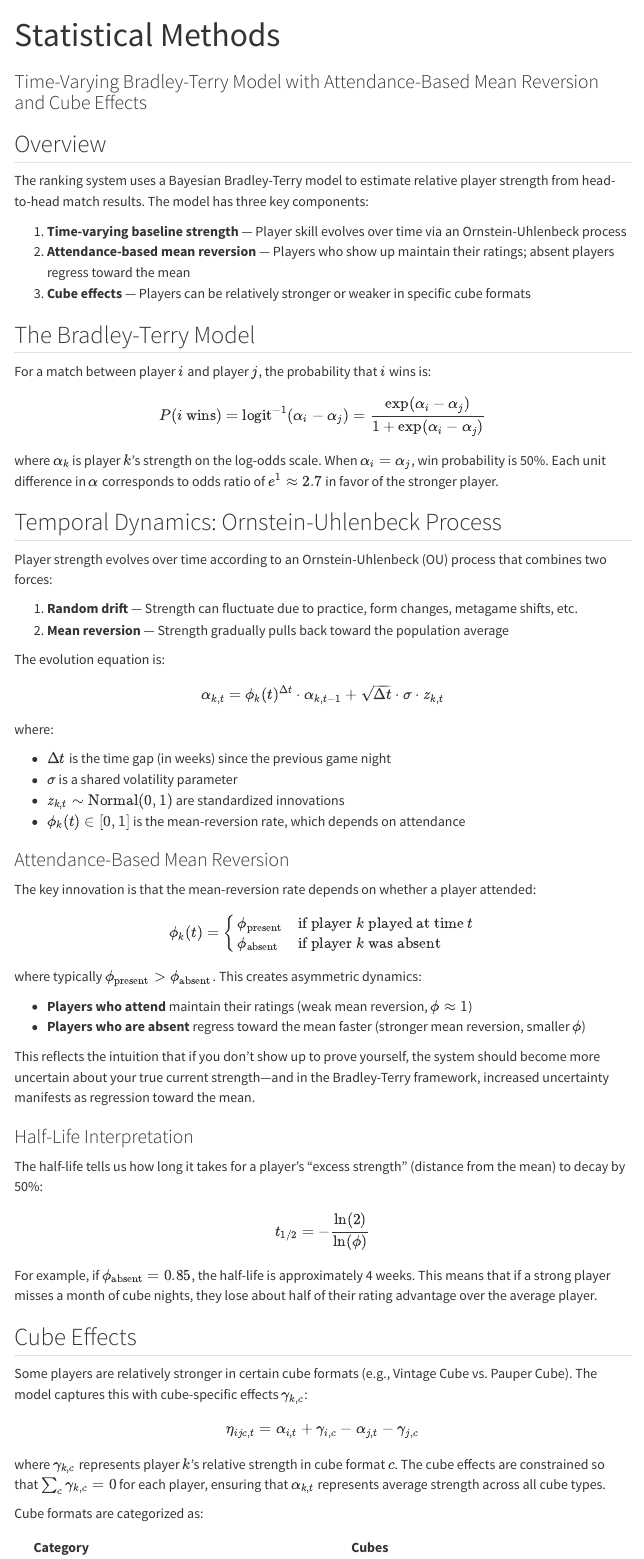
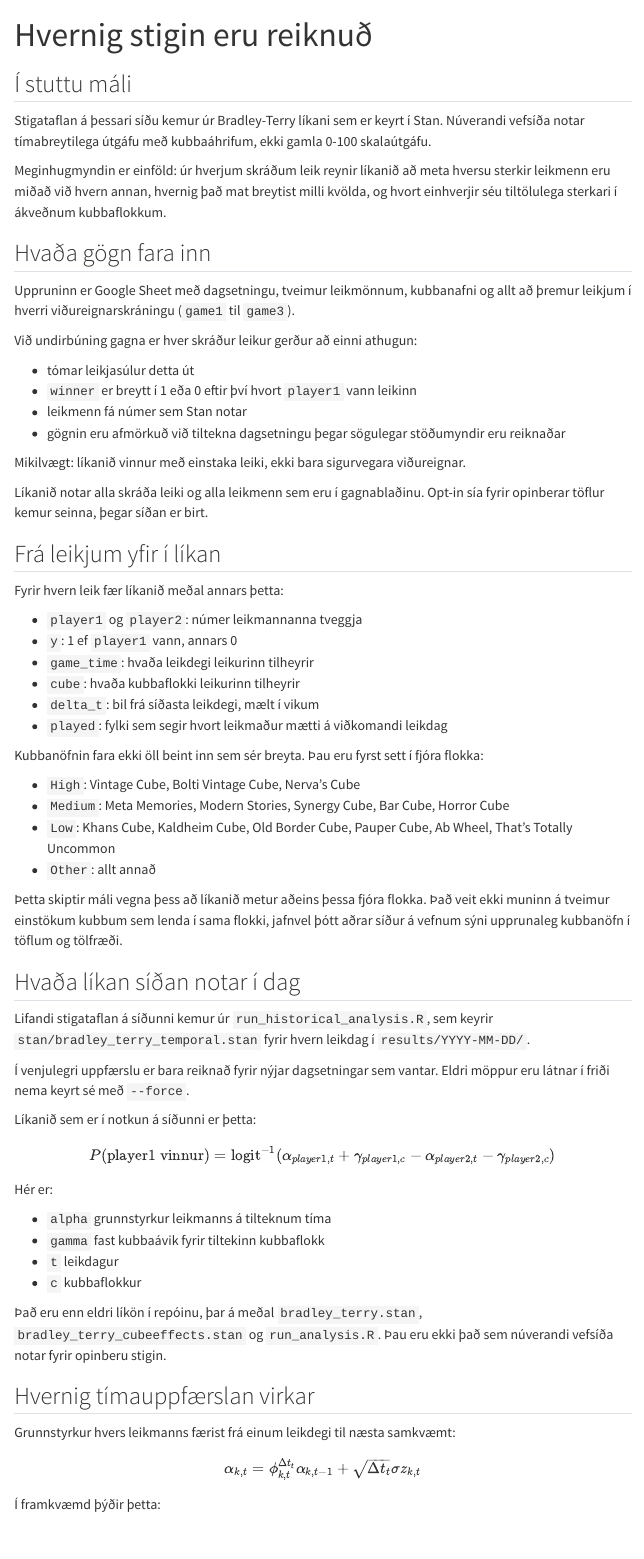
Before and after one commit to mtgkubbur/mtgkubbur.github.io, a Quarto document (methods.qmd): the page in a window 1100 px wide, from its top. Rendered offline with R 4.5, knitr and Pandoc in place of Quarto, with nearby package versions; menus at the side of the page are left out.

```diff
--- a/methods.qmd
+++ b/methods.qmd
@@ -1,6 +1,5 @@
 ---
-title: "Statistical Methods"
-subtitle: "Time-Varying Bradley-Terry Model with Attendance-Based Mean Reversion and Cube Effects"
+title: "Hvernig stigin eru reiknuð"
 page-layout: article
 toc: true
 execute:
@@ -9,40 +8,81 @@
   message: false
 ---
 
-## Overview
+## Í stuttu máli
 
-The ranking system uses a Bayesian Bradley-Terry model to estimate relative player strength from head-to-head match results. The model has three key components:
+Stigataflan á þessari síðu kemur úr Bradley-Terry líkani sem er keyrt í Stan. Núverandi vefsíða notar tímabreytilega útgáfu með kubbaáhrifum, ekki gamla 0-100 skalaútgáfu.
 
-1. **Time-varying baseline strength** — Player skill evolves over time via an Ornstein-Uhlenbeck process
-2. **Attendance-based mean reversion** — Players who show up maintain their ratings; absent players regress toward the mean
-3. **Cube effects** — Players can be relatively stronger or weaker in specific cube formats
+Meginhugmyndin er einföld: úr hverjum skráðum leik reynir líkanið að meta hversu sterkir leikmenn eru miðað við hvern annan, hvernig það mat breytist milli kvölda, og hvort einhverjir séu tiltölulega sterkari í ákveðnum kubbaflokkum.
 
-## The Bradley-Terry Model
+## Hvaða gögn fara inn
 
-For a match between player $i$ and player $j$, the probability that $i$ wins is:
+Uppruninn er Google Sheet með dagsetningu, tveimur leikmönnum, kubbanafni og allt að þremur leikjum í hverri viðureignarskráningu (`game1` til `game3`).
+
+Við undirbúning gagna er hver skráður leikur gerður að einni athugun:
+
+- tómar leikjasúlur detta út
+- `winner` er breytt í 1 eða 0 eftir því hvort `player1` vann leikinn
+- leikmenn fá númer sem Stan notar
+- gögnin eru afmörkuð við tiltekna dagsetningu þegar sögulegar stöðumyndir eru reiknaðar
+
+Mikilvægt: líkanið vinnur með einstaka leiki, ekki bara sigurvegara viðureignar.
+
+Líkanið notar alla skráða leiki og alla leikmenn sem eru í gagnablaðinu. Opt-in sía fyrir opinberar töflur kemur seinna, þegar síðan er birt.
+
+## Frá leikjum yfir í líkan
+
+Fyrir hvern leik fær líkanið meðal annars þetta:
+
+- `player1` og `player2`: númer leikmannanna tveggja
+- `y`: 1 ef `player1` vann, annars 0
+- `game_time`: hvaða leikdegi leikurinn tilheyrir
+- `cube`: hvaða kubbaflokki leikurinn tilheyrir
+- `delta_t`: bil frá síðasta leikdegi, mælt í vikum
+- `played`: fylki sem segir hvort leikmaður mætti á viðkomandi leikdag
+
+Kubbanöfnin fara ekki öll beint inn sem sér breyta. Þau eru fyrst sett í fjóra flokka:
+
+- `High`: Vintage Cube, Bolti Vintage Cube, Nerva's Cube
+- `Medium`: Meta Memories, Modern Stories, Synergy Cube, Bar Cube, Horror Cube
+- `Low`: Khans Cube, Kaldheim Cube, Old Border Cube, Pauper Cube, Ab Wheel, That's Totally Uncommon
+- `Other`: allt annað
+
+Þetta skiptir máli vegna þess að líkanið metur aðeins þessa fjóra flokka. Það veit ekki muninn á tveimur einstökum kubbum sem lenda í sama flokki, jafnvel þótt aðrar síður á vefnum sýni upprunaleg kubbanöfn í töflum og tölfræði.
+
+## Hvaða líkan síðan notar í dag
+
+Lifandi stigataflan á síðunni kemur úr `run_historical_analysis.R`, sem keyrir `stan/bradley_terry_temporal.stan` fyrir hvern leikdag í `results/YYYY-MM-DD/`.
+
+Í venjulegri uppfærslu er bara reiknað fyrir nýjar dagsetningar sem vantar. Eldri möppur eru látnar í friði nema keyrt sé með `--force`.
+
+Líkanið sem er í notkun á síðunni er þetta:
 
 $$
-P(i \text{ wins}) = \text{logit}^{-1}(\alpha_i - \alpha_j) = \frac{\exp(\alpha_i - \alpha_j)}{1 + \exp(\alpha_i - \alpha_j)}
+P(\text{player1 vinnur}) =
+\operatorname{logit}^{-1}\left(
+\alpha_{player1,t} + \gamma_{player1,c}
+- \alpha_{player2,t} - \gamma_{player2,c}
+\right)
 $$
 
-where $\alpha_k$ is player $k$'s strength on the log-odds scale. When $\alpha_i = \alpha_j$, win probability is 50%. Each unit difference in $\alpha$ corresponds to odds ratio of $e^1 \approx 2.7$ in favor of the stronger player.
+Hér er:
 
-## Temporal Dynamics: Ornstein-Uhlenbeck Process
+- `alpha` grunnstyrkur leikmanns á tilteknum tíma
+- `gamma` fast kubbaávik fyrir tiltekinn kubbaflokk
+- `t` leikdagur
+- `c` kubbaflokkur
 
-Player strength evolves over time according to an Ornstein-Uhlenbeck (OU) process that combines two forces:
+Það eru enn eldri líkön í repóinu, þar á meðal `bradley_terry.stan`, `bradley_terry_cubeeffects.stan` og `run_analysis.R`. Þau eru ekki það sem núverandi vefsíða notar fyrir opinberu stigin.
 
-1. **Random drift** — Strength can fluctuate due to practice, form changes, metagame shifts, etc.
-2. **Mean reversion** — Strength gradually pulls back toward the population average
+## Hvernig tímauppfærslan virkar
 
-The evolution equation is:
+Grunnstyrkur hvers leikmanns færist frá einum leikdegi til næsta samkvæmt:
 
 $$
-\alpha_{k,t} = \phi_k(t)^{\Delta t} \cdot \alpha_{k,t-1} + \sqrt{\Delta t} \cdot \sigma \cdot z_{k,t}
+\alpha_{k,t} =
+\phi_{k,t}^{\Delta t_t} \alpha_{k,t-1}
++ \sqrt{\Delta t_t}\sigma z_{k,t}
 $$
 
-where:
+Í framkvæmd þýðir þetta:
 
-- $\Delta t$ is the time gap (in weeks) since the previous game night
-- $\sigma$ is a shared volatility parameter
-- $z_{k,t} \sim \text{Normal}(0, 1)$ are standardized innovations
-- $\phi_k(t) \in [0, 1]$ is the mean-reversion rate, which depends on attendance
@@ -49,4 +93,3 @@
 
-### Attendance-Based Mean Reversion
+Þetta er líka þar sem "mæting" kemur inn í líkanið. Það er ekki sér refsing á óvirka leikmenn; það er hluti af því hvernig tímabreytingin er skilgreind.
 
-The key innovation is that the mean-reversion rate depends on whether a player attended:
@@ -53,21 +107,16 @@
 
 $$
-\phi_k(t) = \begin{cases}
-\phi_{\text{present}} & \text{if player } k \text{ played at time } t \\
-\phi_{\text{absent}} & \text{if player } k \text{ was absent}
-\end{cases}
+\text{ELO} = 1500 + \frac{400}{\log(10)}x
 $$
 
-where typically $\phi_{\text{present}} > \phi_{\text{absent}}$. This creates asymmetric dynamics:
+þar sem:
 
-- **Players who attend** maintain their ratings (weak mean reversion, $\phi \approx 1$)
-- **Players who are absent** regress toward the mean faster (stronger mean reversion, smaller $\phi$)
+- `x = alpha_current` á heildartöflunni
+- `x = alpha_current + gamma` á kubbatöflunum
 
-This reflects the intuition that if you don't show up to prove yourself, the system should become more uncertain about your true current strength—and in the Bradley-Terry framework, increased uncertainty manifests as regression toward the mean.
+`alpha_current` er einfaldlega síðasti tímapunkturinn í nýjustu keyrslu tímalíkansins.
 
-### Half-Life Interpretation
+Talan sem birtist á síðunni er miðgildi posterior-dreifingarinnar á þessum ELO-kvarða, yfirleitt námunduð að heiltölu. Þótt dálkarnir í sumum CSV skrám heiti enn `score_*`, þá eru gildin þar líka ELO gildi, ekki sér 0-100 skor.
 
-The half-life tells us how long it takes for a player's "excess strength" (distance from the mean) to decay by 50%:
+## Hvaða niðurstaða er notuð hvar
 
-$$
-t_{1/2} = -\frac{\ln(2)}{\ln(\phi)}
@@ -75,16 +126,14 @@
 
-For example, if $\phi_{\text{absent}} = 0.85$, the half-life is approximately 4 weeks. This means that if a strong player misses a month of cube nights, they lose about half of their rating advantage over the average player.
+Þetta er vísvitandi. Þegar ný gögn bætast við getur ný keyrsla hnikað gömlu mati líka, svo samanburður á tveimur vistuðum stöðumyndum er skýrari fyrir síðuna en að bera saman `T` og `T-1` innan sömu nýju keyrslu.
 
-## Cube Effects
+## Hvað "fyrra" og breytingarnar þýða
 
-Some players are relatively stronger in certain cube formats (e.g., Vintage Cube vs. Pauper Cube). The model captures this with cube-specific effects $\gamma_{k,c}$:
+Á opinberu töflunum er:
 
-$$
-\eta_{ijc,t} = \alpha_{i,t} + \gamma_{i,c} - \alpha_{j,t} - \gamma_{j,c}
-$$
+- `Fyrra`: ELO eða sæti í næstnýjustu vistuðu niðurstöðunni
+- `±`: mismunur milli námundaðra gildanna
 
-where $\gamma_{k,c}$ represents player $k$'s relative strength in cube format $c$. The cube effects are constrained so that $\sum_c \gamma_{k,c} = 0$ for each player, ensuring that $\alpha_{k,t}$ represents average strength across all cube types.
+Sætisbreytingin er því ekki hreinn "fór upp eða niður í heildarlista allra leikmanna". Hún er reiknuð eftir að sömu birtingarsíur hafa verið keyrðar á nýjustu og fyrri niðurstöðu.
 
-Cube formats are categorized as:
+Ef leikmaður var ekki inni í fyrri töflu, þá eru fyrri gildi tóm.
 
-| Category | Cubes |
```
Also changed, not shown: docs/en/robots.txt (deleted), docs/en/search.json (deleted), docs/search.json, methods.qmd (121 more changed lines), 61 other files.
